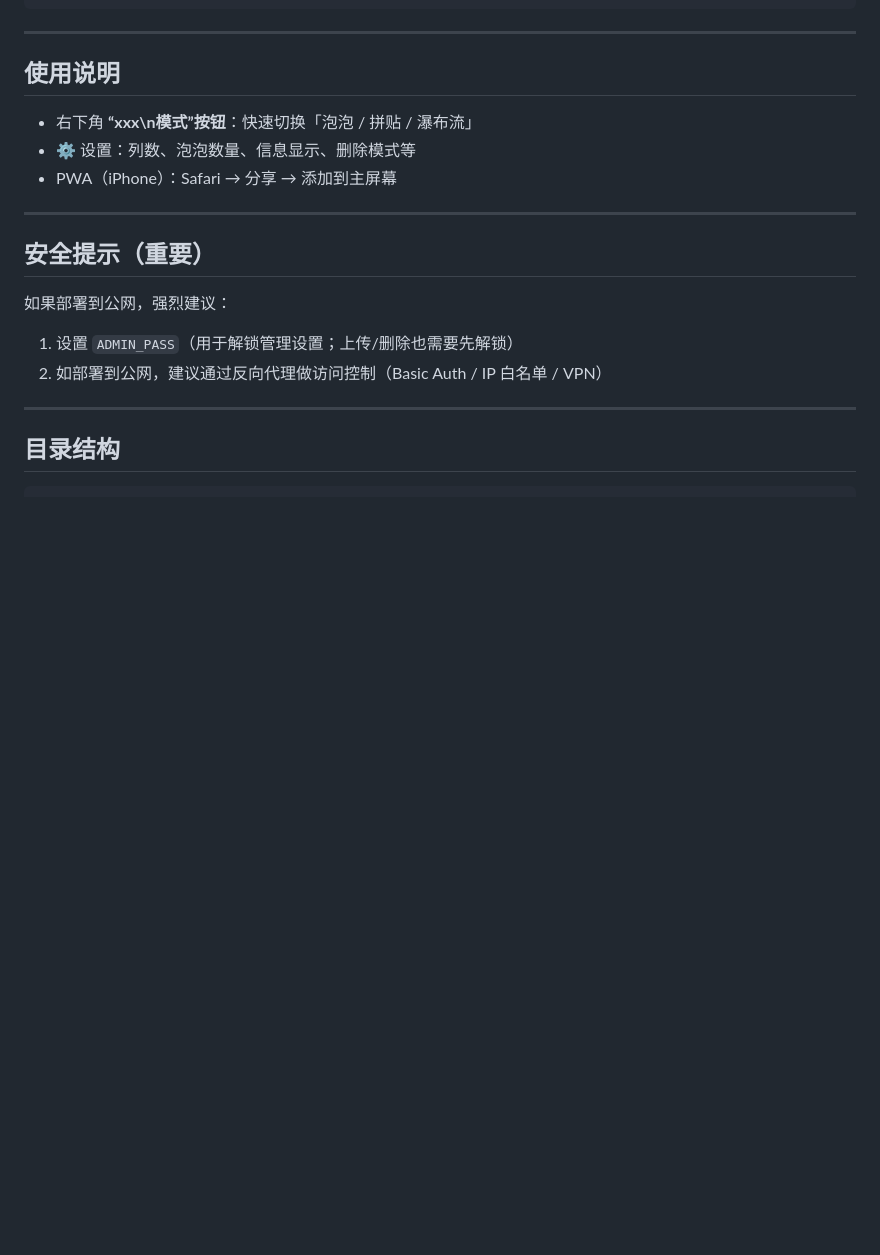
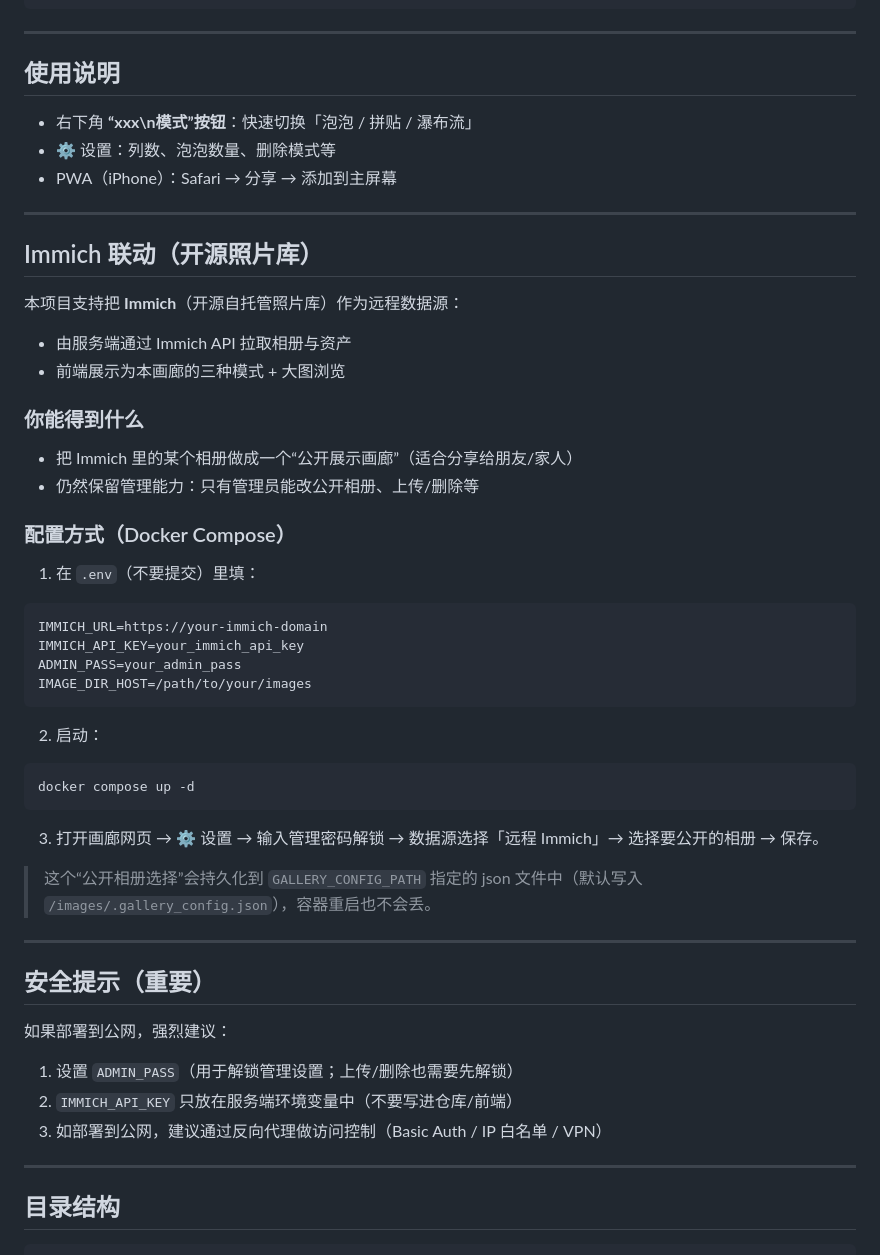
Before and after one commit to youpingfang/photo-gallery, a Markdown page: README.md, the part around the change. GitHub-like rendering; blank space fills up the shorter version.

Commit message:
Docs: update Immich integration section

````diff
--- a/README.md
+++ b/README.md
@@ -90,8 +90,42 @@ npm start
 ## 使用说明
 
 - 右下角 **“xxx\n模式”按钮**：快速切换「泡泡 / 拼贴 / 瀑布流」
-- ⚙️ 设置：列数、泡泡数量、信息显示、删除模式等
+- ⚙️ 设置：列数、泡泡数量、删除模式等
 - PWA（iPhone）：Safari → 分享 → 添加到主屏幕
+
+---
+
+## Immich 联动（开源照片库）
+
+本项目支持把 **Immich**（开源自托管照片库）作为远程数据源：
+- 由服务端通过 Immich API 拉取相册与资产
+- 前端展示为本画廊的三种模式 + 大图浏览
+
+### 你能得到什么
+
+- 把 Immich 里的某个相册做成一个“公开展示画廊”（适合分享给朋友/家人）
+- 仍然保留管理能力：只有管理员能改公开相册、上传/删除等
+
+### 配置方式（Docker Compose）
+
+1) 在 `.env`（不要提交）里填：
+
+```env
+IMMICH_URL=https://your-immich-domain
+IMMICH_API_KEY=your_immich_api_key
+ADMIN_PASS=your_admin_pass
+IMAGE_DIR_HOST=/path/to/your/images
+```
+
+2) 启动：
+
+```bash
+docker compose up -d
+```
+
+3) 打开画廊网页 → ⚙️ 设置 → 输入管理密码解锁 → 数据源选择「远程 Immich」→ 选择要公开的相册 → 保存。
+
+> 这个“公开相册选择”会持久化到 `GALLERY_CONFIG_PATH` 指定的 json 文件中（默认写入 `/images/.gallery_config.json`），容器重启也不会丢。
 
 ---
 
@@ -100,7 +134,8 @@ npm start
 如果部署到公网，强烈建议：
 
 1) 设置 `ADMIN_PASS`（用于解锁管理设置；上传/删除也需要先解锁）
-2) 如部署到公网，建议通过反向代理做访问控制（Basic Auth / IP 白名单 / VPN）
+2) `IMMICH_API_KEY` 只放在服务端环境变量中（不要写进仓库/前端）
+3) 如部署到公网，建议通过反向代理做访问控制（Basic Auth / IP 白名单 / VPN）
 
 ---
 
````
